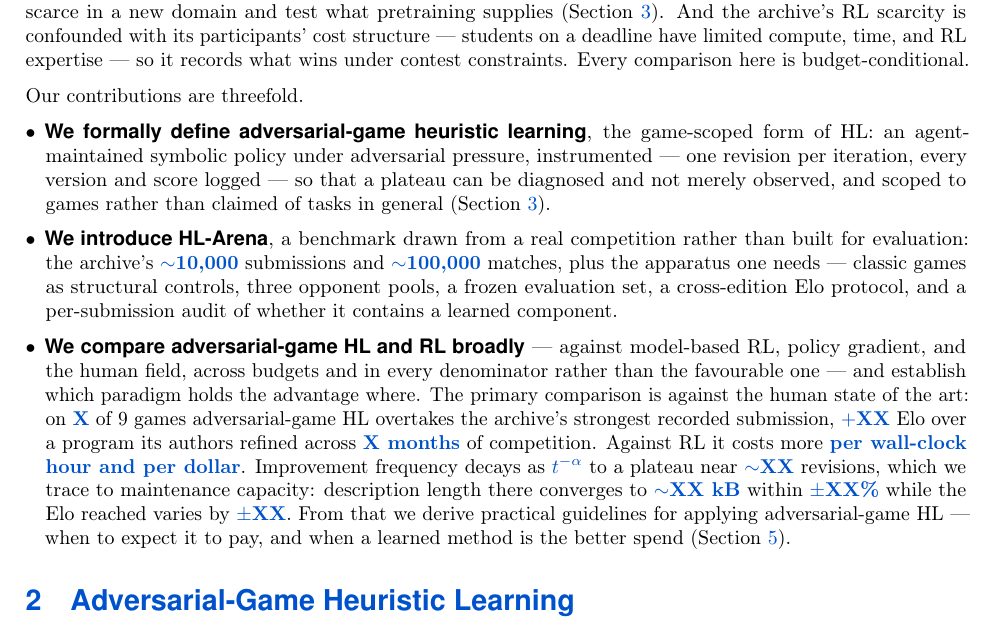
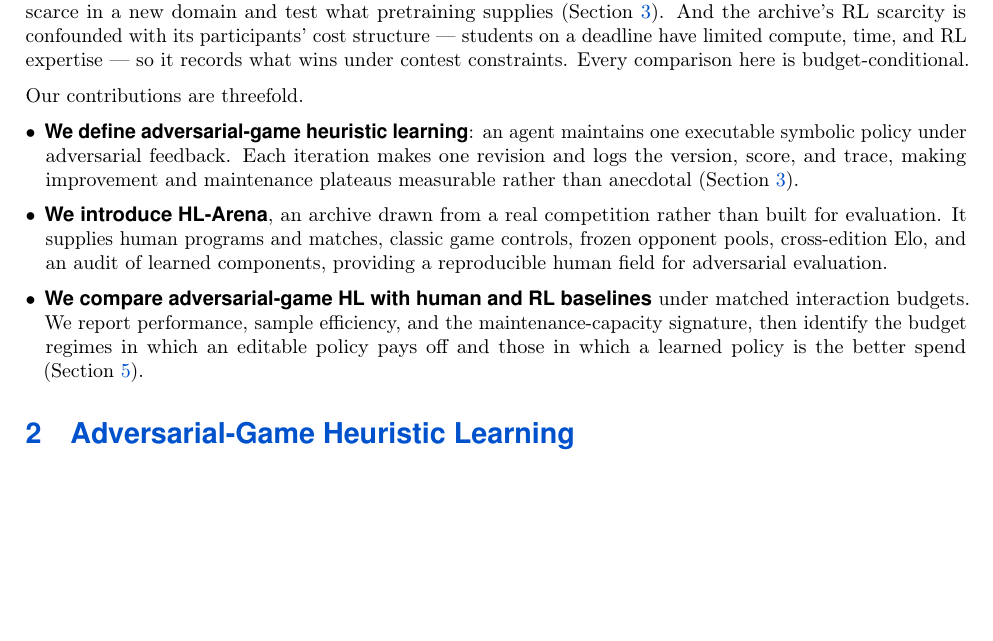
Before and after one commit to yks23/How-Far-Can-Heuristic-Learning-Go, a LaTeX document (main.tex, which reads sections/01-introduction.tex): part of page 3 of 21 before the commit and part of page 3 of 20 after it, cut so that both start at the same text, the shorter picture padded with empty space. Compiled offline with pdfLaTeX.

Commit message:
Compress introduction contribution statements

```diff
--- a/sections/01-introduction.tex
+++ b/sections/01-introduction.tex
@@ -408,32 +408,19 @@ constraints. Every comparison here is budget-conditional.
 Our contributions are threefold.
 
 \begin{itemize}[leftmargin=*]
-  \item \textbf{We formally define adversarial-game heuristic learning}, the
-  game-scoped form of HL: an agent-maintained symbolic
-  policy under adversarial pressure, instrumented --- one revision per iteration,
-  every version and score logged --- so that a plateau can be diagnosed and not
-  merely observed, and scoped to games rather than claimed of tasks in general
-  % Repointed 2026-08-20 from sec:preliminary. The scope definition moved to the head of
-  % Section 4 when Preliminary was deleted; sec:benchmark is where it now sits.
-  (Section~\ref{sec:benchmark}).
+  \item \textbf{We define adversarial-game heuristic learning}: an agent maintains
+  one executable symbolic policy under adversarial feedback. Each iteration makes
+  one revision and logs the version, score, and trace, making improvement and
+  maintenance plateaus measurable rather than anecdotal (Section~\ref{sec:benchmark}).
 
-  \item \textbf{We introduce \benchname}, a benchmark drawn from a real
-  competition rather than built for evaluation: the archive's \val{nsub}
-  submissions and \val{nmatch} matches, plus the apparatus one needs --- classic games as structural controls,
-  three opponent pools, a frozen evaluation set, a cross-edition Elo protocol, and a
-  per-submission audit of whether it contains a learned component.
+  \item \textbf{We introduce \benchname}, an archive drawn from a real competition
+  rather than built for evaluation. It supplies human programs and matches, classic
+  game controls, frozen opponent pools, cross-edition Elo, and an audit of learned
+  components, providing a reproducible human field for adversarial evaluation.
 
-  \item \textbf{We compare adversarial-game HL and RL broadly} --- against model-based RL, policy
-  gradient, and the human field, across budgets and in every denominator rather than
-  the favourable one --- and establish which paradigm holds the advantage where. The
-  primary comparison is against the human state of the art: on \val{nbeat} of
-  \val{ngames} games adversarial-game HL overtakes the archive's strongest recorded submission,
-  \val{elogap} Elo over a program its authors refined across \val{humanspan} of
-  competition. Against RL it costs more \val{loseaxis}. Improvement frequency
-  decays as \val{decay} to a plateau near
-  \val{plateau} revisions, which we trace to maintenance capacity: description length
-  there converges to \val{maintcap} within \val{maintcapspread} while the Elo reached
-  varies by \val{eloplatspread}. From that we derive practical guidelines for
-  applying adversarial-game HL --- when to expect it to pay, and when a learned method is the better
-  spend (Section~\ref{sec:discussion}).
+  \item \textbf{We compare adversarial-game HL with human and RL baselines} under
+  matched interaction budgets. We report performance, sample efficiency, and the
+  maintenance-capacity signature, then identify the budget regimes in which an
+  editable policy pays off and those in which a learned policy is the better spend
+  (Section~\ref{sec:discussion}).
 \end{itemize}
```
